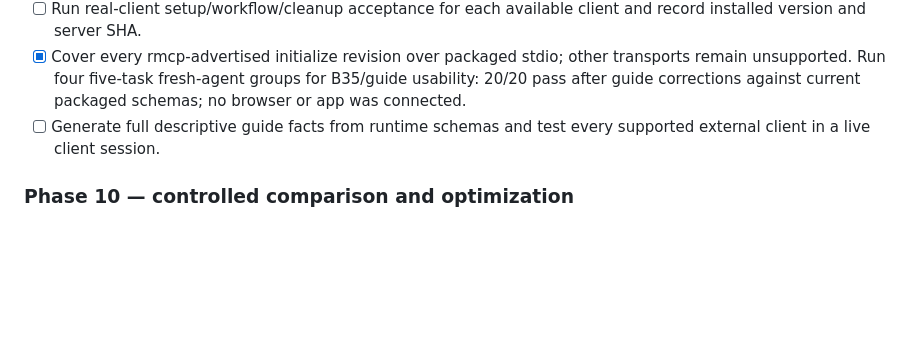
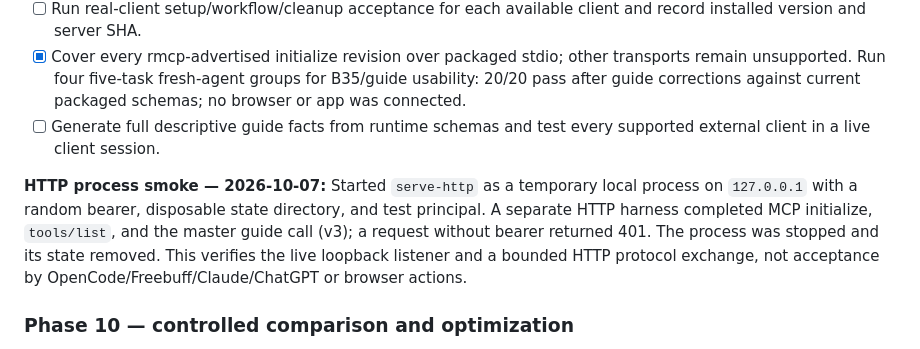
Before and after one commit to Praket7/chrome-controlla, a Markdown page: docs/progress.md, the part around the change. Rendered like a GitHub page; blank space fills up the shorter version.

Commit message:
docs: record live HTTP service smoke evidence

```diff
--- a/docs/progress.md
+++ b/docs/progress.md
@@ -158,6 +158,8 @@ The Phase 8 slice includes generic browser fill/click plus the three offline app
 - [x] Cover every rmcp-advertised initialize revision over packaged stdio; other transports remain unsupported. Run four five-task fresh-agent groups for B35/guide usability: 20/20 pass after guide corrections against current packaged schemas; no browser or app was connected.
 - [ ] Generate full descriptive guide facts from runtime schemas and test every supported external client in a live client session.
 
+**HTTP process smoke — 2026-10-07:** Started `serve-http` as a temporary local process on `127.0.0.1` with a random bearer, disposable state directory, and test principal. A separate HTTP harness completed MCP initialize, `tools/list`, and the master guide call (v3); a request without bearer returned 401. The process was stopped and its state removed. This verifies the live loopback listener and a bounded HTTP protocol exchange, not acceptance by OpenCode/Freebuff/Claude/ChatGPT or browser actions.
+
 ### Phase 10 — controlled comparison and optimization
 
 - [x] Preregister 30 pilot templates (six each for generic, extraction, interference, multi-tab, and design), three planned repetitions, reset/predicate rules, seeded order randomization, outcomes, analysis, and a strict no-results status; validate with the Node built-in test runner and manifest checker.
```
Also changed, not shown: docs/verification-matrix.md (+2 -1 lines).
